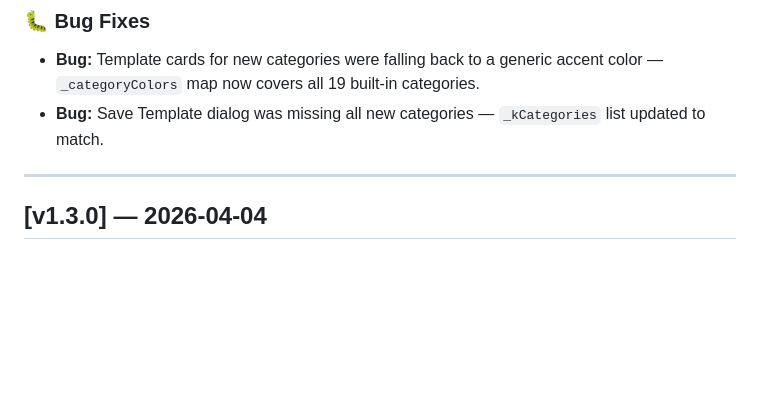
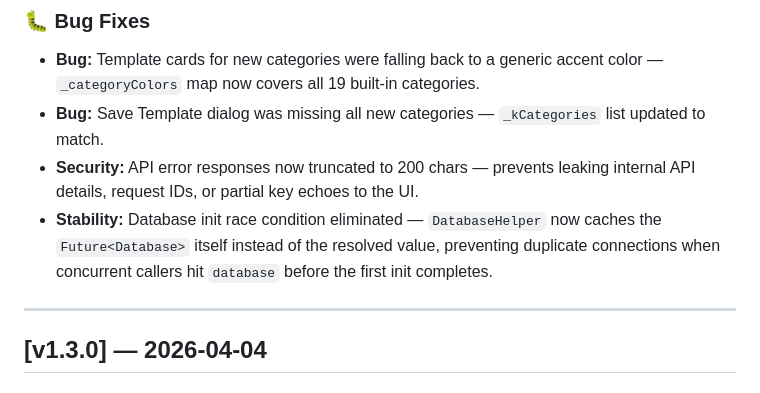
Before and after one commit to XxOtakuXx/DSL-Domain-Specific-Language, a Markdown page: CHANGELOG.md, the part around the change. Drawn GitHub-style; blank space fills up the shorter version.

Commit message:
docs: add v1.4.0 security fixes to CHANGELOG.md
Co-Authored-By: Claude Sonnet 4.6 <noreply@anthropic.com>

```diff
--- a/CHANGELOG.md
+++ b/CHANGELOG.md
@@ -32,6 +32,8 @@ Versions follow [Semantic Versioning](https://semver.org/).
 
 - **Bug:** Template cards for new categories were falling back to a generic accent color — `_categoryColors` map now covers all 19 built-in categories.
 - **Bug:** Save Template dialog was missing all new categories — `_kCategories` list updated to match.
+- **Security:** API error responses now truncated to 200 chars — prevents leaking internal API details, request IDs, or partial key echoes to the UI.
+- **Stability:** Database init race condition eliminated — `DatabaseHelper` now caches the `Future<Database>` itself instead of the resolved value, preventing duplicate connections when concurrent callers hit `database` before the first init completes.
 
 ---
 
```
